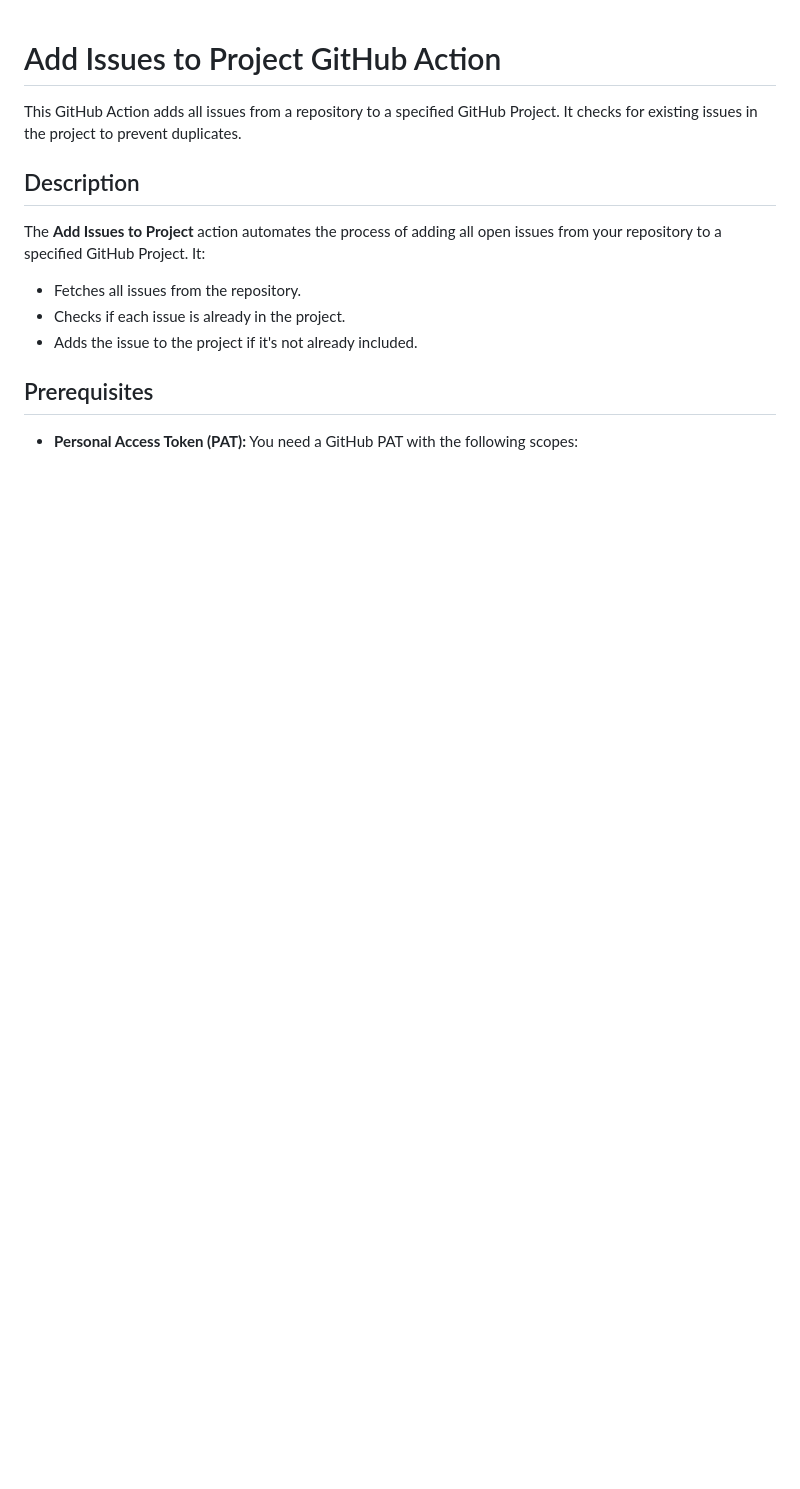
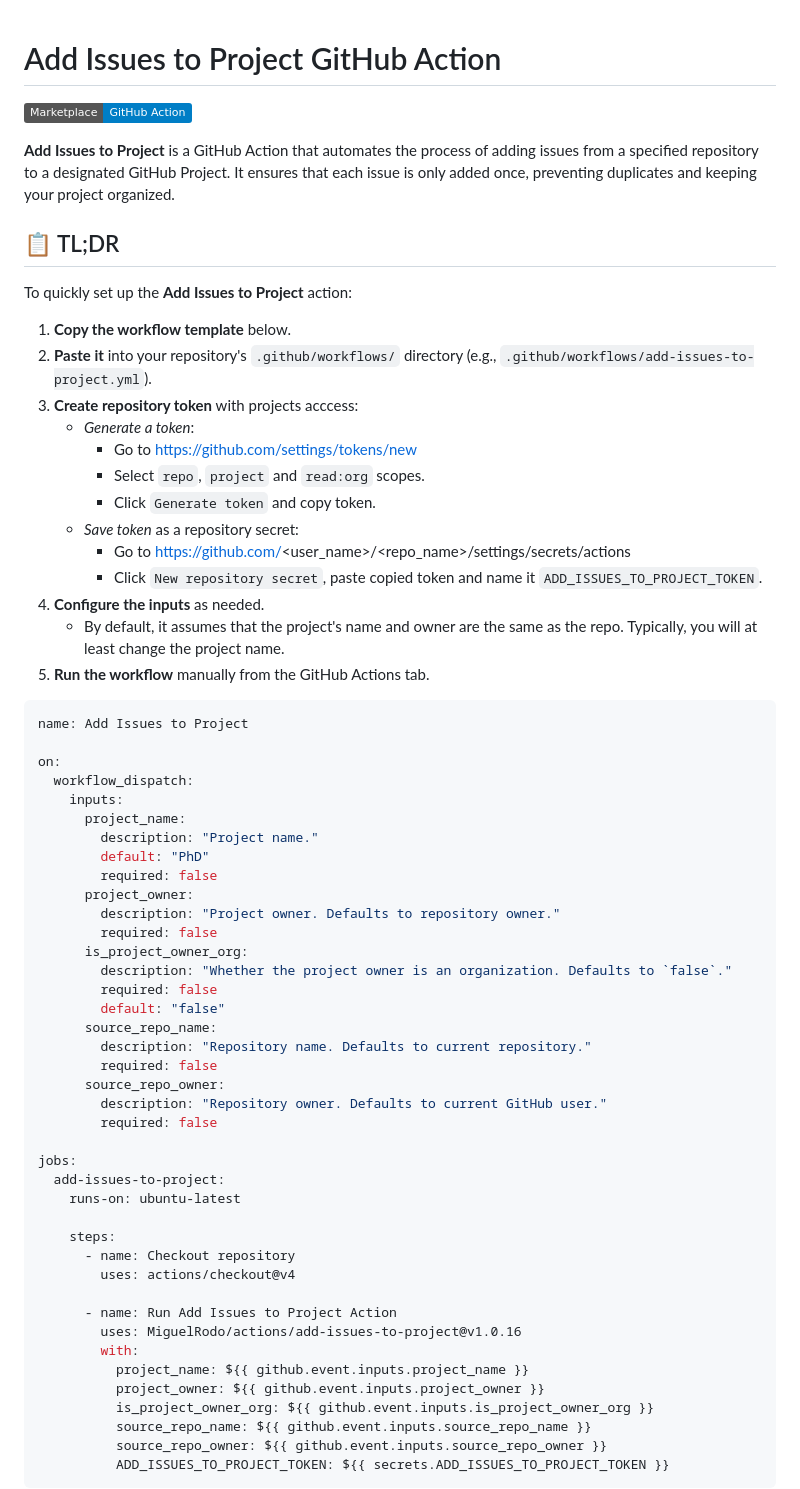
Before and after one commit to MiguelRodo/actions, a Markdown page: add-issues-to-project/README.md, the part around the change printed below. GitHub-like rendering; badges without logos; blank space fills up the shorter version.

````diff
--- a/add-issues-to-project/README.md
+++ b/add-issues-to-project/README.md
@@ -1,15 +1,67 @@
 # Add Issues to Project GitHub Action
 
-This GitHub Action adds all issues from a repository to a specified GitHub Project. It checks for existing issues in the project to prevent duplicates.
+![GitHub Marketplace](https://img.shields.io/badge/Marketplace-GitHub%20Action-blue)
 
-## Description
+**Add Issues to Project** is a GitHub Action that automates the process of adding issues from a specified repository to a designated GitHub Project. It ensures that each issue is only added once, preventing duplicates and keeping your project organized.
 
-The **Add Issues to Project** action automates the process of adding all open issues from your repository to a specified GitHub Project. It:
+## 📋 TL;DR
 
-- Fetches all issues from the repository.
-- Checks if each issue is already in the project.
-- Adds the issue to the project if it's not already included.
+To quickly set up the **Add Issues to Project** action:
 
-## Prerequisites
+1. **Copy the workflow template** below.
+2. **Paste it** into your repository's `.github/workflows/` directory (e.g., `.github/workflows/add-issues-to-project.yml`).
+3. **Create repository token** with projects acccess:
+    - *Generate a token*:
+        - Go to https://github.com/settings/tokens/new
+        - Select `repo`, `project` and `read:org` scopes.
+        - Click `Generate token` and copy token.
+    - *Save token* as a repository secret:
+        - Go to https://github.com/<user_name>/<repo_name>/settings/secrets/actions
+        - Click `New repository secret`, paste copied token and name it `ADD_ISSUES_TO_PROJECT_TOKEN`.
+3. **Configure the inputs** as needed.
+    - By default, it assumes that the project's name and owner are the same as the repo. Typically, you will at least change the project name.
+4. **Run the workflow** manually from the GitHub Actions tab.
 
-- **Personal Access Token (PAT):** You need a GitHub PAT with the following scopes:
+```yaml
+name: Add Issues to Project
+
+on:
+  workflow_dispatch:
+    inputs:
+      project_name:
+        description: "Project name."
+        default: "PhD"
+        required: false
+      project_owner:
+        description: "Project owner. Defaults to repository owner."
+        required: false
+      is_project_owner_org:
+        description: "Whether the project owner is an organization. Defaults to `false`."
+        required: false
+        default: "false"
+      source_repo_name:
+        description: "Repository name. Defaults to current repository."
+        required: false
+      source_repo_owner:
+        description: "Repository owner. Defaults to current GitHub user."
+        required: false
+
+jobs:
+  add-issues-to-project:
+    runs-on: ubuntu-latest
+
+    steps:
+      - name: Checkout repository
+        uses: actions/checkout@v4
+
+      - name: Run Add Issues to Project Action
+        uses: MiguelRodo/actions/add-issues-to-project@v1.0.16
+        with:
+          project_name: ${{ github.event.inputs.project_name }}
+          project_owner: ${{ github.event.inputs.project_owner }}
+          is_project_owner_org: ${{ github.event.inputs.is_project_owner_org }}
+          source_repo_name: ${{ github.event.inputs.source_repo_name }}
+          source_repo_owner: ${{ github.event.inputs.source_repo_owner }}
+          ADD_ISSUES_TO_PROJECT_TOKEN: ${{ secrets.ADD_ISSUES_TO_PROJECT_TOKEN }}
+```
+
````
Also changed, not shown: other parts of add-issues-to-project/README.md (+106 -73 lines).
